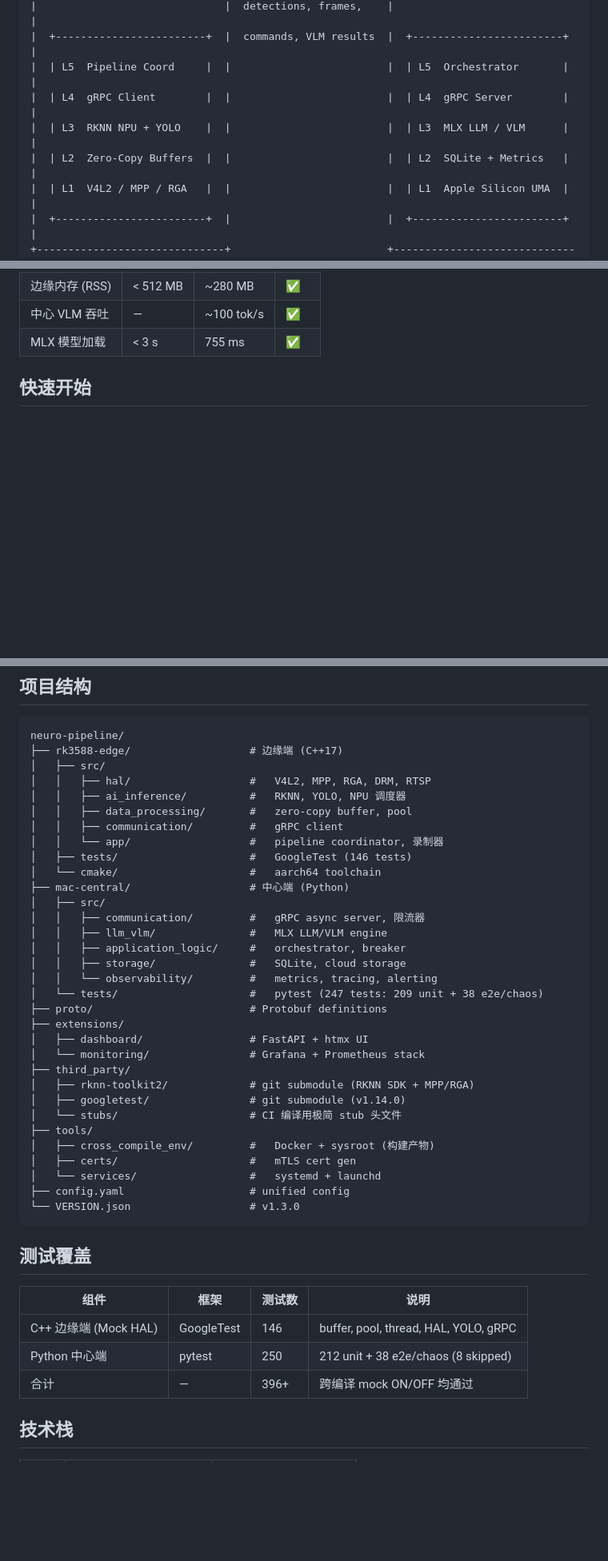
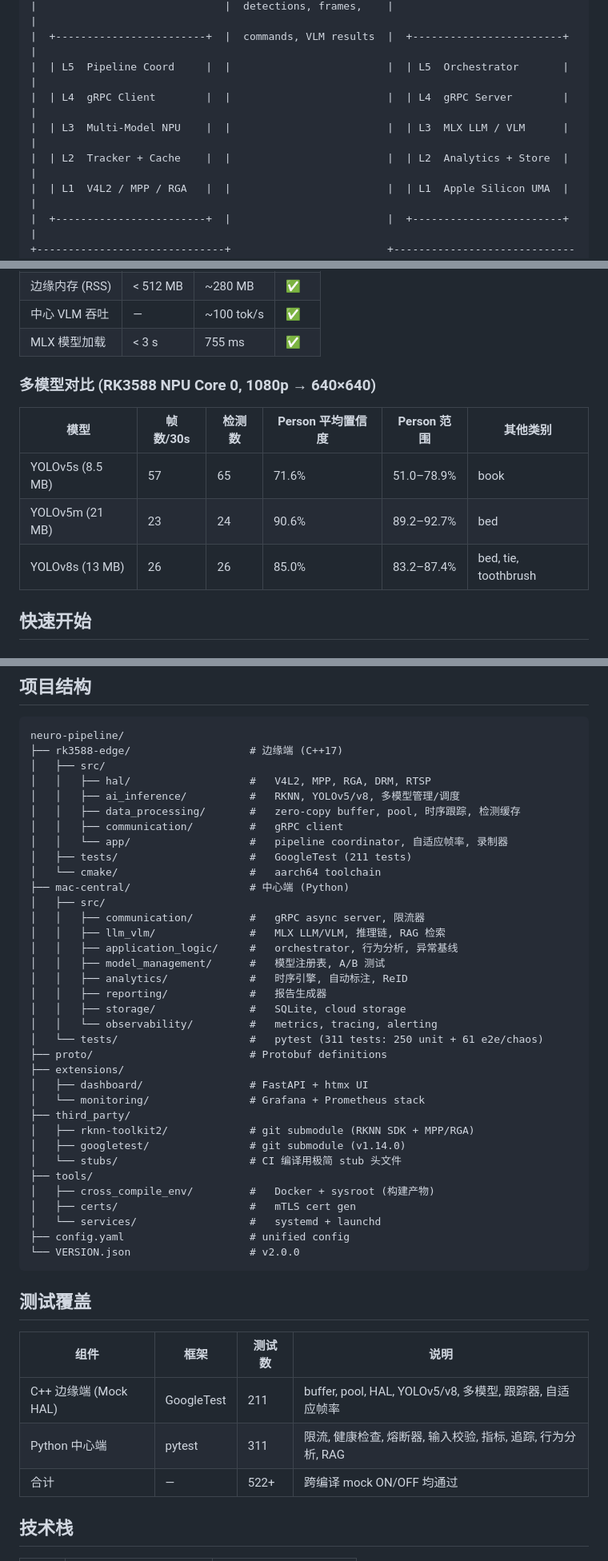
Before and after one commit to teslavia/Neuro-Pipeline, a Markdown page: README.md, 3 parts joined by grey strips. Shown at 80% size. GitHub-like rendering; blank space fills up the shorter version.

Commit message:
docs: update README for v2.0.0 release (multi-model, rts, recording)

````diff
--- a/README.md
+++ b/README.md
@@ -63,8 +65,8 @@ Camera --> V4L2 --> MPP --> RGA --> RKNN NPU --> gRPC --> MLX VLM --> Alert
 |  +------------------------+  |  commands, VLM results  |  +------------------------+  |
 |  | L5  Pipeline Coord     |  |                         |  | L5  Orchestrator       |  |
 |  | L4  gRPC Client        |  |                         |  | L4  gRPC Server        |  |
-|  | L3  RKNN NPU + YOLO    |  |                         |  | L3  MLX LLM / VLM      |  |
-|  | L2  Zero-Copy Buffers  |  |                         |  | L2  SQLite + Metrics   |  |
+|  | L3  Multi-Model NPU    |  |                         |  | L3  MLX LLM / VLM      |  |
+|  | L2  Tracker + Cache    |  |                         |  | L2  Analytics + Store  |  |
 |  | L1  V4L2 / MPP / RGA   |  |                         |  | L1  Apple Silicon UMA  |  |
 |  +------------------------+  |                         |  +------------------------+  |
 +------------------------------+                         +------------------------------+
@@ -107,6 +109,14 @@ Total           35.1 ms  (~28.5 FPS)
 | 边缘内存 (RSS) | < 512 MB | ~280 MB | ✅ |
 | 中心 VLM 吞吐 | — | ~100 tok/s | ✅ |
 | MLX 模型加载 | < 3 s | 755 ms | ✅ |
+
+### 多模型对比 (RK3588 NPU Core 0, 1080p → 640×640)
+
+| 模型 | 帧数/30s | 检测数 | Person 平均置信度 | Person 范围 | 其他类别 |
+|------|----------|--------|-------------------|-------------|----------|
+| YOLOv5s (8.5 MB) | 57 | 65 | 71.6% | 51.0–78.9% | book |
+| YOLOv5m (21 MB) | 23 | 24 | 90.6% | 89.2–92.7% | bed |
+| YOLOv8s (13 MB) | 26 | 26 | 85.0% | 83.2–87.4% | bed, tie, toothbrush |
 
 ## 快速开始
 
@@ -156,20 +166,23 @@ neuro-pipeline/
 ├── rk3588-edge/                   # 边缘端 (C++17)
 │   ├── src/
 │   │   ├── hal/                   #   V4L2, MPP, RGA, DRM, RTSP
-│   │   ├── ai_inference/          #   RKNN, YOLO, NPU 调度器
-│   │   ├── data_processing/       #   zero-copy buffer, pool
+│   │   ├── ai_inference/          #   RKNN, YOLOv5/v8, 多模型管理/调度
+│   │   ├── data_processing/       #   zero-copy buffer, pool, 时序跟踪, 检测缓存
 │   │   ├── communication/         #   gRPC client
-│   │   └── app/                   #   pipeline coordinator, 录制器
-│   ├── tests/                     #   GoogleTest (146 tests)
+│   │   └── app/                   #   pipeline coordinator, 自适应帧率, 录制器
+│   ├── tests/                     #   GoogleTest (211 tests)
 │   └── cmake/                     #   aarch64 toolchain
 ├── mac-central/                   # 中心端 (Python)
 │   ├── src/
 │   │   ├── communication/         #   gRPC async server, 限流器
-│   │   ├── llm_vlm/               #   MLX LLM/VLM engine
-│   │   ├── application_logic/     #   orchestrator, breaker
+│   │   ├── llm_vlm/               #   MLX LLM/VLM, 推理链, RAG 检索
+│   │   ├── application_logic/     #   orchestrator, 行为分析, 异常基线
+│   │   ├── model_management/      #   模型注册表, A/B 测试
+│   │   ├── analytics/             #   时序引擎, 自动标注, ReID
+│   │   ├── reporting/             #   报告生成器
 │   │   ├── storage/               #   SQLite, cloud storage
 │   │   └── observability/         #   metrics, tracing, alerting
-│   └── tests/                     #   pytest (247 tests: 209 unit + 38 e2e/chaos)
+│   └── tests/                     #   pytest (311 tests: 250 unit + 61 e2e/chaos)
 ├── proto/                         # Protobuf definitions
 ├── extensions/
 │   ├── dashboard/                 # FastAPI + htmx UI
@@ -183,16 +196,16 @@ neuro-pipeline/
 │   ├── certs/                     #   mTLS cert gen
 │   └── services/                  #   systemd + launchd
 ├── config.yaml                    # unified config
-└── VERSION.json                   # v1.3.0
+└── VERSION.json                   # v2.0.0
 ```
 
 ## 测试覆盖
 
 | 组件 | 框架 | 测试数 | 说明 |
 |------|------|--------|------|
-| C++ 边缘端 (Mock HAL) | GoogleTest | 146 | buffer, pool, thread, HAL, YOLO, gRPC |
-| Python 中心端 | pytest | 250 | 212 unit + 38 e2e/chaos (8 skipped) |
-| 合计 | — | 396+ | 跨编译 mock ON/OFF 均通过 |
+| C++ 边缘端 (Mock HAL) | GoogleTest | 211 | buffer, pool, HAL, YOLOv5/v8, 多模型, 跟踪器, 自适应帧率 |
+| Python 中心端 | pytest | 311 | 限流, 健康检查, 熔断器, 输入校验, 指标, 追踪, 行为分析, RAG |
+| 合计 | — | 522+ | 跨编译 mock ON/OFF 均通过 |
 
 ## 技术栈
 
````
Also changed, not shown: other parts of README.md (+14 -11 lines), README_EN.md (+39 -25 lines).
